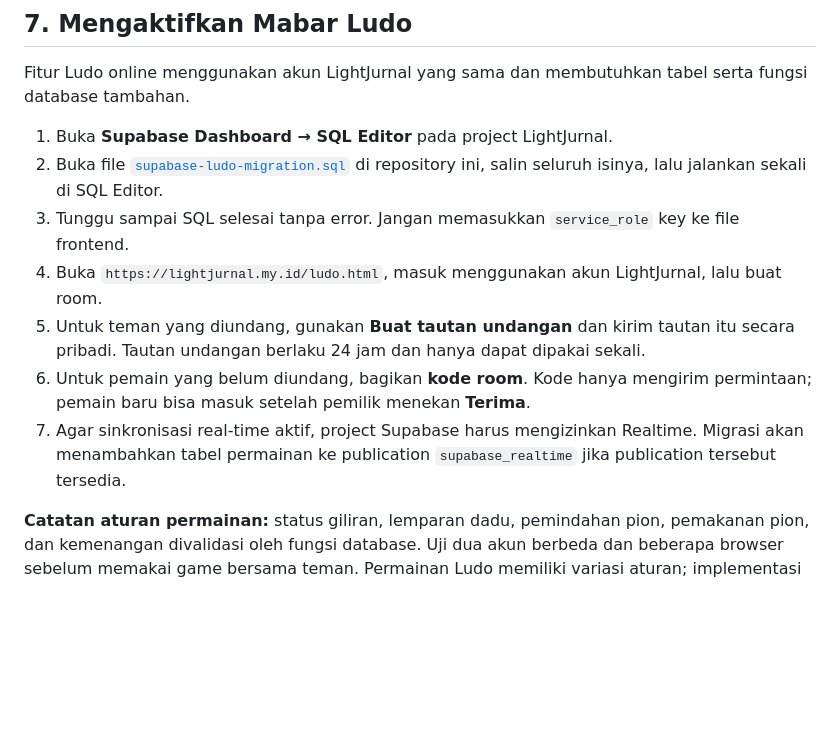
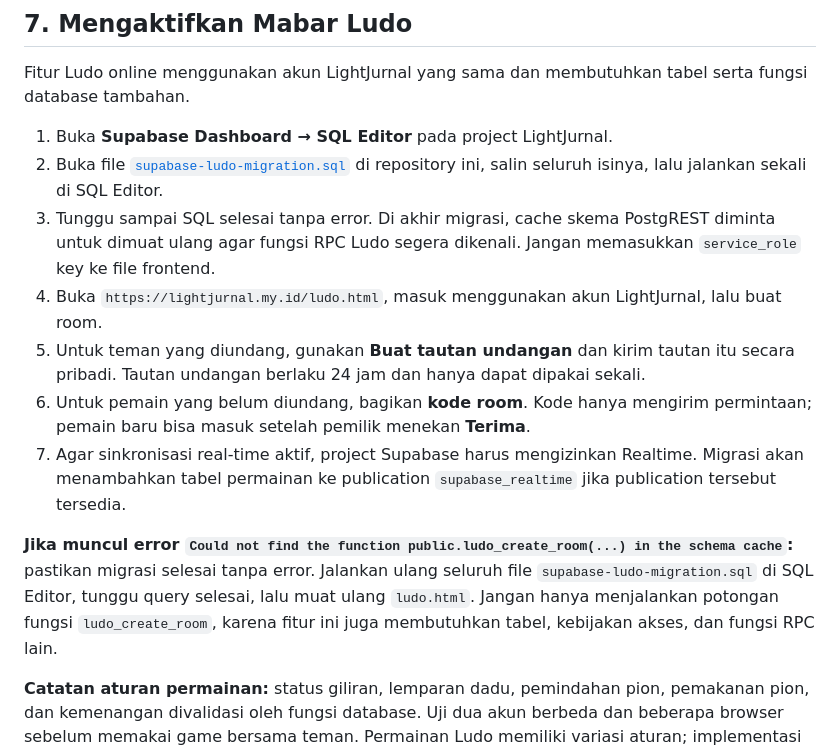
Before and after one commit to lightevil96-svg/lightjurnal-site, a Markdown page: SUPABASE-SETUP.md, the part around the change. Drawn GitHub-style; blank space fills up the shorter version.

Commit message:
Document Ludo schema-cache recovery

```diff
--- a/SUPABASE-SETUP.md
+++ b/SUPABASE-SETUP.md
@@ -65,10 +65,12 @@ Fitur Ludo online menggunakan akun LightJurnal yang sama dan membutuhkan tabel s
 
 1. Buka **Supabase Dashboard → SQL Editor** pada project LightJurnal.
 2. Buka file [`supabase-ludo-migration.sql`](supabase-ludo-migration.sql) di repository ini, salin seluruh isinya, lalu jalankan sekali di SQL Editor.
-3. Tunggu sampai SQL selesai tanpa error. Jangan memasukkan `service_role` key ke file frontend.
+3. Tunggu sampai SQL selesai tanpa error. Di akhir migrasi, cache skema PostgREST diminta untuk dimuat ulang agar fungsi RPC Ludo segera dikenali. Jangan memasukkan `service_role` key ke file frontend.
 4. Buka `https://lightjurnal.my.id/ludo.html`, masuk menggunakan akun LightJurnal, lalu buat room.
 5. Untuk teman yang diundang, gunakan **Buat tautan undangan** dan kirim tautan itu secara pribadi. Tautan undangan berlaku 24 jam dan hanya dapat dipakai sekali.
 6. Untuk pemain yang belum diundang, bagikan **kode room**. Kode hanya mengirim permintaan; pemain baru bisa masuk setelah pemilik menekan **Terima**.
 7. Agar sinkronisasi real-time aktif, project Supabase harus mengizinkan Realtime. Migrasi akan menambahkan tabel permainan ke publication `supabase_realtime` jika publication tersebut tersedia.
 
+**Jika muncul error `Could not find the function public.ludo_create_room(...) in the schema cache`:** pastikan migrasi selesai tanpa error. Jalankan ulang seluruh file `supabase-ludo-migration.sql` di SQL Editor, tunggu query selesai, lalu muat ulang `ludo.html`. Jangan hanya menjalankan potongan fungsi `ludo_create_room`, karena fitur ini juga membutuhkan tabel, kebijakan akses, dan fungsi RPC lain.
+
 **Catatan aturan permainan:** status giliran, lemparan dadu, pemindahan pion, pemakanan pion, dan kemenangan divalidasi oleh fungsi database. Uji dua akun berbeda dan beberapa browser sebelum memakai game bersama teman. Permainan Ludo memiliki variasi aturan; implementasi awal LightJurnal memakai aturan dasar keluar rumah dengan angka 6, langkah finis harus pas, petak aman, giliran ekstra pada 6, dan penalti tiga kali 6 beruntun.
```
